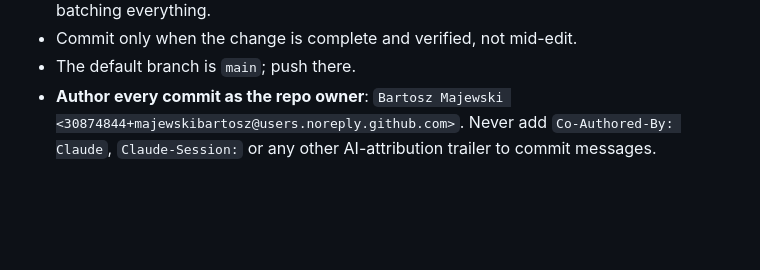
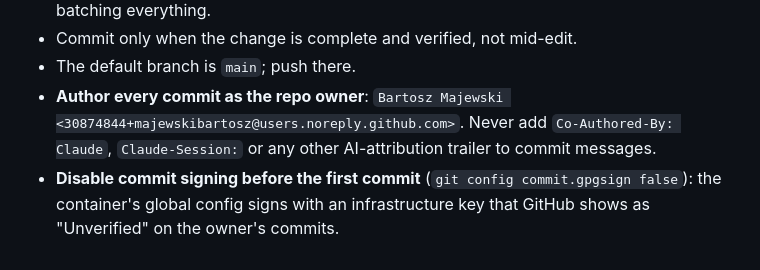
Before and after one commit to majewskibartosz/mounyaro, a Markdown page: CLAUDE.md, the part around the change. Rendered like a GitHub page; blank space fills up the shorter version.

Commit message:
docs: disable commit signing in Claude sessions (infra key shows Unverified)

```diff
--- a/CLAUDE.md
+++ b/CLAUDE.md
@@ -45,3 +45,4 @@ Commit and push automatically as you work — no need to wait for the user to as
 - Commit only when the change is complete and verified, not mid-edit.
 - The default branch is `main`; push there.
 - **Author every commit as the repo owner**: `Bartosz Majewski <30874844+majewskibartosz@users.noreply.github.com>`. Never add `Co-Authored-By: Claude`, `Claude-Session:` or any other AI-attribution trailer to commit messages.
+- **Disable commit signing before the first commit** (`git config commit.gpgsign false`): the container's global config signs with an infrastructure key that GitHub shows as "Unverified" on the owner's commits.
```
